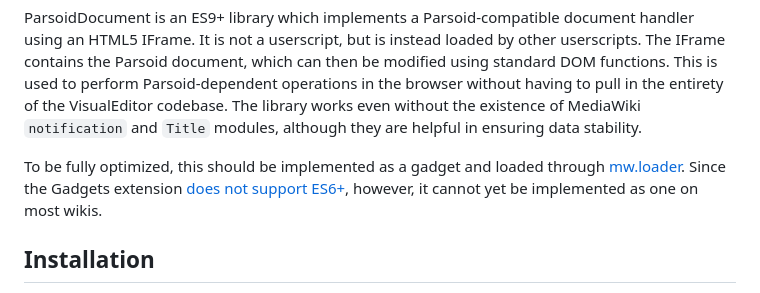
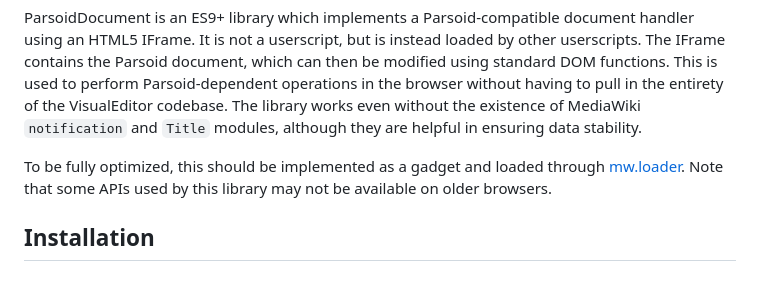
Before and after one commit to ChlodAlejandro/parsoid-document, a Markdown page: README.md, the part around the change. Drawn GitHub-style.

Commit message:
readme: update

```diff
--- a/README.md
+++ b/README.md
@@ -6,7 +6,7 @@
 
 ParsoidDocument is an ES9+ library which implements a Parsoid-compatible document handler using an HTML5 IFrame. It is not a userscript, but is instead loaded by other userscripts. The IFrame contains the Parsoid document, which can then be modified using standard DOM functions. This is used to perform Parsoid-dependent operations in the browser without having to pull in the entirety of the VisualEditor codebase. The library works even without the existence of MediaWiki `notification` and `Title` modules, although they are helpful in ensuring data stability.
 
-To be fully optimized, this should be implemented as a gadget and loaded through [mw.loader](https://doc.wikimedia.org/mediawiki-core/master/js/#!/api/mw.loader). Since the Gadgets extension [does not support ES6+](https://phabricator.wikimedia.org/T75714), however, it cannot yet be implemented as one on most wikis.
+To be fully optimized, this should be implemented as a gadget and loaded through [mw.loader](https://doc.wikimedia.org/mediawiki-core/master/js/#!/api/mw.loader). Note that some APIs used by this library may not be available on older browsers.
 
 ## Installation
 As a developer, insert the following code in the initialization section of your userscript. **This is the only way to use the library on the English Wikipedia, and for most Wikimedia wikis.**
```
